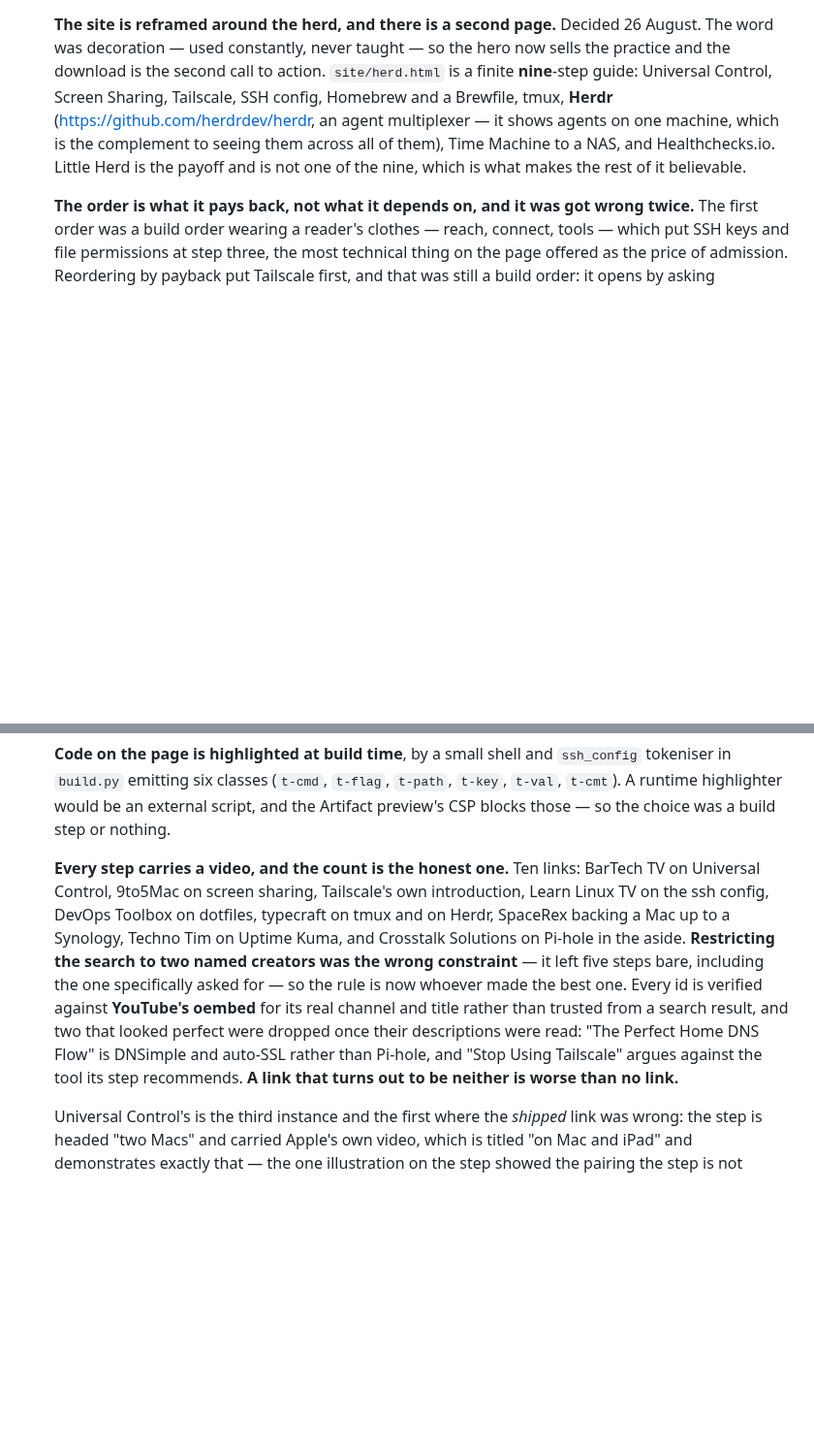
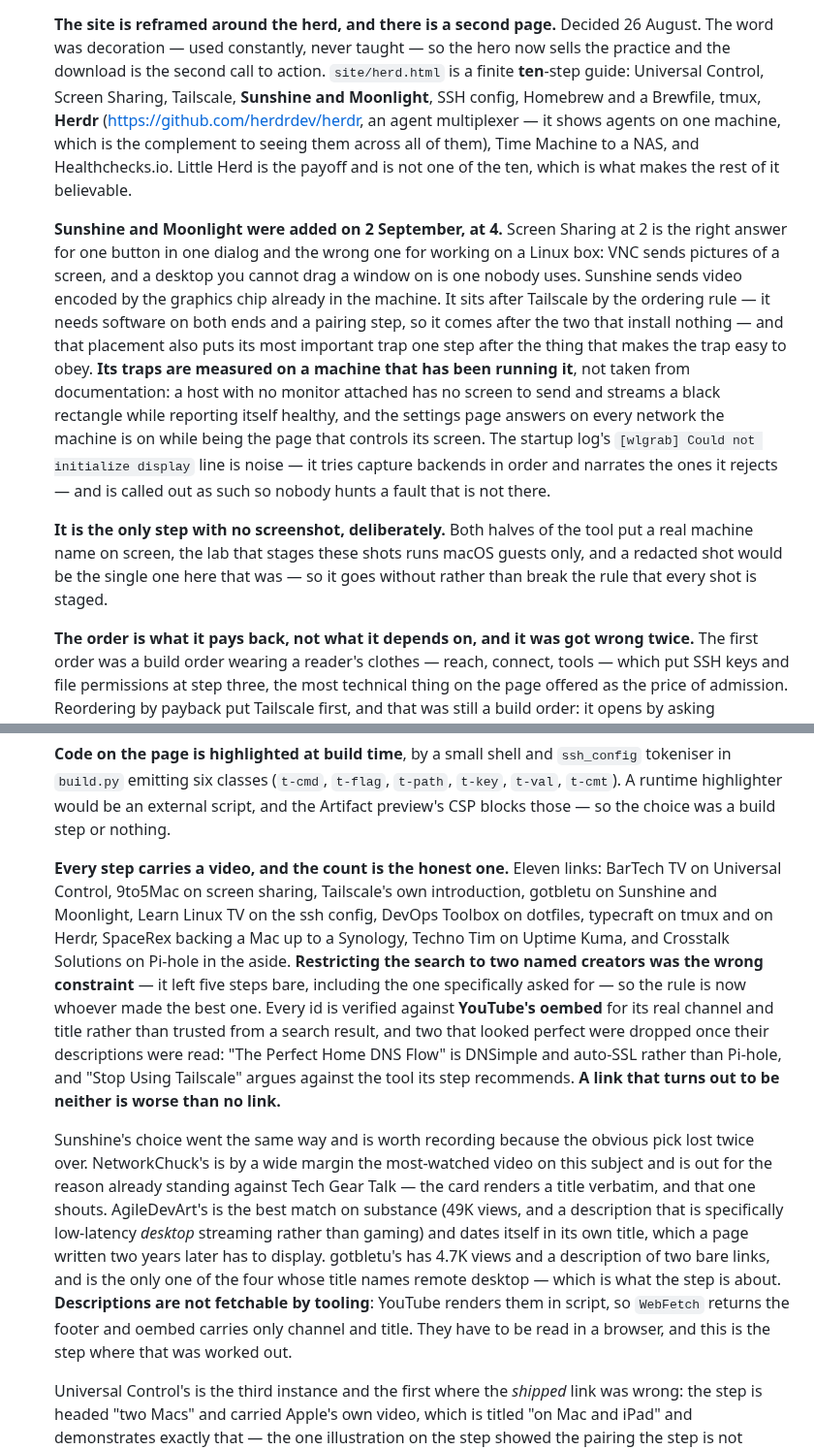
Before and after one commit to malpern/little-herd, a Markdown page: Documentation/HANDOFF.md, 2 parts joined by grey strips. Shown at 97% size. Drawn GitHub-style; blank space fills up the shorter version.

Commit message:
Bring item 11 up to ten steps, and record how the video was picked
The guide gained Sunshine and Moonlight at 4, so the step list, the act
sizes and the video count in this file were all off by one. The reasoning
worth keeping is the placement and the screenshot: it sits after Tailscale
because the ordering rule is payback rather than dependency, and that also
puts its worst trap one step after the thing that makes the trap easy to
obey; and it ships without a screenshot because both halves of the tool put
a real machine name on screen, the staging lab is macOS-only, and one
redacted shot among ten staged ones is worse than none.

Two notes that will save somebody an hour. The intro counts the steps in
prose, in three places -- the lede, the meta description, the Open Graph
one -- and nothing checks any of them against STEPS, which is why it still
said "Eight things" at nine steps and why it also claimed the steps go in
dependency order after that order was deliberately abandoned.

And video descriptions cannot be fetched: YouTube renders them in script, so
WebFetch returns the page footer and oembed carries only channel and title.
The guide's own rule says read the description before trusting a link, and
honouring it means opening a browser. Recorded with the four candidates and
why the most-watched one lost, which is the second time that particular
reason has decided a link here.

Co-Authored-By: Claude Opus 5 <noreply@anthropic.com>

```diff
--- a/Documentation/HANDOFF.md
+++ b/Documentation/HANDOFF.md
@@ -2186,13 +2186,35 @@ source machine after a failure.
     **The site is reframed around the herd, and there is a second page.**
     Decided 26 August. The word was decoration — used constantly, never taught —
     so the hero now sells the practice and the download is the second call to
-    action. `site/herd.html` is a finite **nine**-step guide: Universal Control,
-    Screen Sharing, Tailscale, SSH config, Homebrew and a Brewfile, tmux,
-    **Herdr** (<https://github.com/herdrdev/herdr>, an agent multiplexer — it
-    shows agents on one machine, which is the complement to seeing them across
-    all of them), Time Machine to a NAS, and Healthchecks.io. Little Herd is the
-    payoff and is not one of the nine, which is what makes the rest of it
-    believable.
+    action. `site/herd.html` is a finite **ten**-step guide: Universal Control,
+    Screen Sharing, Tailscale, **Sunshine and Moonlight**, SSH config, Homebrew
+    and a Brewfile, tmux, **Herdr** (<https://github.com/herdrdev/herdr>, an
+    agent multiplexer — it shows agents on one machine, which is the complement
+    to seeing them across all of them), Time Machine to a NAS, and
+    Healthchecks.io. Little Herd is the payoff and is not one of the ten, which
+    is what makes the rest of it believable.
+
+    **Sunshine and Moonlight were added on 2 September, at 4.** Screen Sharing
+    at 2 is the right answer for one button in one dialog and the wrong one for
+    working on a Linux box: VNC sends pictures of a screen, and a desktop you
+    cannot drag a window on is one nobody uses. Sunshine sends video encoded by
+    the graphics chip already in the machine. It sits after Tailscale by the
+    ordering rule — it needs software on both ends and a pairing step, so it
+    comes after the two that install nothing — and that placement also puts its
+    most important trap one step after the thing that makes the trap easy to
+    obey. **Its traps are measured on a machine that has been running it**, not
+    taken from documentation: a host with no monitor attached has no screen to
+    send and streams a black rectangle while reporting itself healthy, and the
+    settings page answers on every network the machine is on while being the
+    page that controls its screen. The startup log's `[wlgrab] Could not
+    initialize display` line is noise — it tries capture backends in order and
+    narrates the ones it rejects — and is called out as such so nobody hunts a
+    fault that is not there.
+
+    **It is the only step with no screenshot, deliberately.** Both halves of the
+    tool put a real machine name on screen, the lab that stages these shots runs
+    macOS guests only, and a redacted shot would be the single one here that was
+    — so it goes without rather than break the rule that every shot is staged.
 
     **The order is what it pays back, not what it depends on, and it was got
     wrong twice.** The first order was a build order wearing a reader's
@@ -2283,12 +2313,12 @@ source machine after a failure.
     highlighter would be an external script, and the Artifact preview's CSP
     blocks those — so the choice was a build step or nothing.
 
-    **Every step carries a video, and the count is the honest one.** Ten
+    **Every step carries a video, and the count is the honest one.** Eleven
     links: BarTech TV on Universal Control, 9to5Mac on screen sharing,
-    Tailscale's own introduction, Learn Linux TV on the ssh config, DevOps
-    Toolbox on dotfiles, typecraft on tmux and on Herdr, SpaceRex backing a Mac
-    up to a Synology, Techno Tim on Uptime Kuma, and Crosstalk Solutions on
-    Pi-hole in the aside. **Restricting
+    Tailscale's own introduction, gotbletu on Sunshine and Moonlight, Learn
+    Linux TV on the ssh config, DevOps Toolbox on dotfiles, typecraft on tmux
+    and on Herdr, SpaceRex backing a Mac up to a Synology, Techno Tim on Uptime
+    Kuma, and Crosstalk Solutions on Pi-hole in the aside. **Restricting
     the search to two named creators was the wrong constraint** — it left five
     steps bare, including the one specifically asked for — so the rule is now
     whoever made the best one. Every id is verified against **YouTube's oembed**
@@ -2297,6 +2327,20 @@ source machine after a failure.
     Perfect Home DNS Flow" is DNSimple and auto-SSL rather than Pi-hole, and
     "Stop Using Tailscale" argues against the tool its step recommends. **A link
     that turns out to be neither is worse than no link.**
+
+    Sunshine's choice went the same way and is worth recording because the
+    obvious pick lost twice over. NetworkChuck's is by a wide margin the
+    most-watched video on this subject and is out for the reason already
+    standing against Tech Gear Talk — the card renders a title verbatim, and
+    that one shouts. AgileDevArt's is the best match on substance (49K views,
+    and a description that is specifically low-latency *desktop* streaming
+    rather than gaming) and dates itself in its own title, which a page written
+    two years later has to display. gotbletu's has 4.7K views and a description
+    of two bare links, and is the only one of the four whose title names remote
+    desktop — which is what the step is about. **Descriptions are not fetchable
+    by tooling**: YouTube renders them in script, so `WebFetch` returns the
+    footer and oembed carries only channel and title. They have to be read in a
+    browser, and this is the step where that was worked out.
 
     Universal Control's is the third instance and the first where the *shipped*
     link was wrong: the step is headed "two Macs" and carried Apple's own video,
```
Also changed, not shown: other parts of Documentation/HANDOFF.md (+13 -5 lines).
